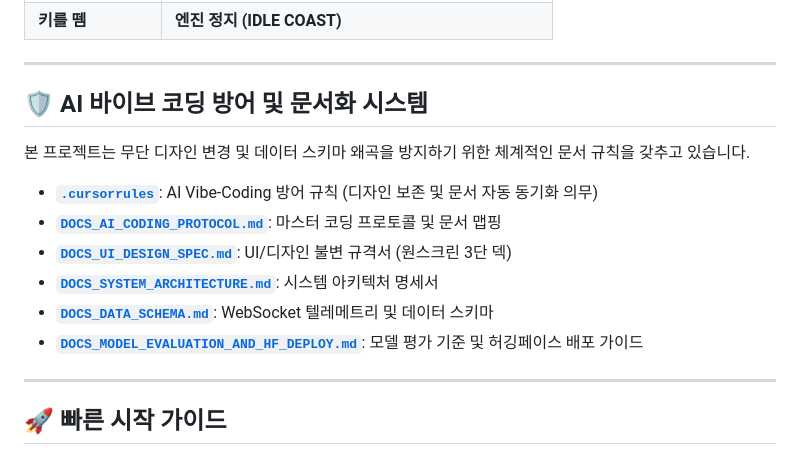
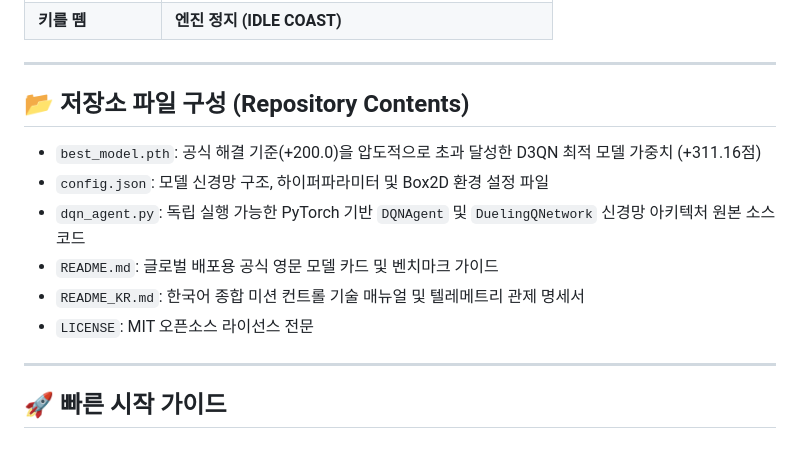
Before and after one commit to Hwihwa-Lab/lunarlander-v3-d3qn, a Markdown page: README_KR.md, the part around the change. GitHub-like rendering.

```diff
--- a/README_KR.md
+++ b/README_KR.md
@@ -156,16 +156,14 @@ model-index:
 
 ---
 
-## 🛡️ AI 바이브 코딩 방어 및 문서화 시스템
+## 📂 저장소 파일 구성 (Repository Contents)
 
-본 프로젝트는 무단 디자인 변경 및 데이터 스키마 왜곡을 방지하기 위한 체계적인 문서 규칙을 갖추고 있습니다.
-
-- **[`.cursorrules`](file:///c:/Users/crack/Lunalander/.cursorrules)**: AI Vibe-Coding 방어 규칙 (디자인 보존 및 문서 자동 동기화 의무)
-- **[`DOCS_AI_CODING_PROTOCOL.md`](file:///c:/Users/crack/Lunalander/DOCS_AI_CODING_PROTOCOL.md)**: 마스터 코딩 프로토콜 및 문서 맵핑
-- **[`DOCS_UI_DESIGN_SPEC.md`](file:///c:/Users/crack/Lunalander/DOCS_UI_DESIGN_SPEC.md)**: UI/디자인 불변 규격서 (원스크린 3단 덱)
-- **[`DOCS_SYSTEM_ARCHITECTURE.md`](file:///c:/Users/crack/Lunalander/DOCS_SYSTEM_ARCHITECTURE.md)**: 시스템 아키텍처 명세서
-- **[`DOCS_DATA_SCHEMA.md`](file:///c:/Users/crack/Lunalander/DOCS_DATA_SCHEMA.md)**: WebSocket 텔레메트리 및 데이터 스키마
-- **[`DOCS_MODEL_EVALUATION_AND_HF_DEPLOY.md`](file:///c:/Users/crack/Lunalander/DOCS_MODEL_EVALUATION_AND_HF_DEPLOY.md)**: 모델 평가 기준 및 허깅페이스 배포 가이드
+- `best_model.pth`: 공식 해결 기준(+200.0)을 압도적으로 초과 달성한 D3QN 최적 모델 가중치 (+311.16점)
+- `config.json`: 모델 신경망 구조, 하이퍼파라미터 및 Box2D 환경 설정 파일
+- `dqn_agent.py`: 독립 실행 가능한 PyTorch 기반 `DQNAgent` 및 `DuelingQNetwork` 신경망 아키텍처 원본 소스코드
+- `README.md`: 글로벌 배포용 공식 영문 모델 카드 및 벤치마크 가이드
+- `README_KR.md`: 한국어 종합 미션 컨트롤 기술 매뉴얼 및 텔레메트리 관제 명세서
+- `LICENSE`: MIT 오픈소스 라이선스 전문
 
 ---
 
```
Also changed, not shown: README.md (+7 -9 lines).
